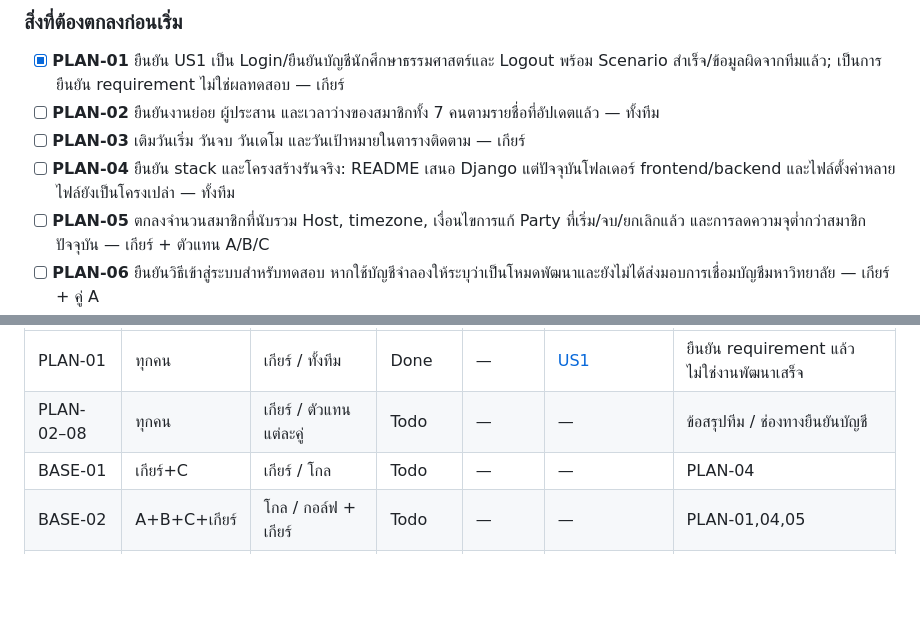
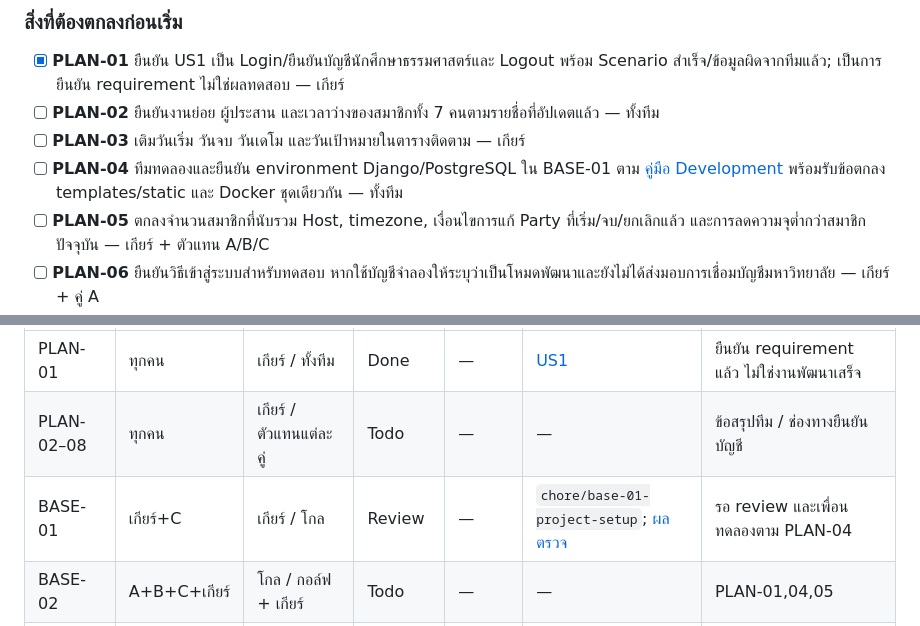
Before and after one commit to GearJP2/cs261, a Markdown page: docs/sprint-1-checklist.md, 2 parts joined by grey strips. Drawn GitHub-style; blank space fills up the shorter version.

Commit message:
docs(sprint): record base environment task

```diff
--- a/docs/sprint-1-checklist.md
+++ b/docs/sprint-1-checklist.md
@@ -38,7 +38,7 @@ Backlog ครบ US1–14 และ task รูปแบบ `ชื่อ us-
 - [x] **PLAN-01** ยืนยัน US1 เป็น Login/ยืนยันบัญชีนักศึกษาธรรมศาสตร์และ Logout พร้อม Scenario สำเร็จ/ข้อมูลผิดจากทีมแล้ว; เป็นการยืนยัน requirement ไม่ใช่ผลทดสอบ — เกียร์
 - [ ] **PLAN-02** ยืนยันงานย่อย ผู้ประสาน และเวลาว่างของสมาชิกทั้ง 7 คนตามรายชื่อที่อัปเดตแล้ว — ทั้งทีม
 - [ ] **PLAN-03** เติมวันเริ่ม วันจบ วันเดโม และวันเป้าหมายในตารางติดตาม — เกียร์
-- [ ] **PLAN-04** ยืนยัน stack และโครงสร้างรันจริง: README เสนอ Django แต่ปัจจุบันโฟลเดอร์ frontend/backend และไฟล์ตั้งค่าหลายไฟล์ยังเป็นโครงเปล่า — ทั้งทีม
+- [ ] **PLAN-04** ทีมทดลองและยืนยัน environment Django/PostgreSQL ใน BASE-01 ตาม [คู่มือ Development](development.md) พร้อมรับข้อตกลง templates/static และ Docker ชุดเดียวกัน — ทั้งทีม
 - [ ] **PLAN-05** ตกลงจำนวนสมาชิกที่นับรวม Host, timezone, เงื่อนไขการแก้ Party ที่เริ่ม/จบ/ยกเลิกแล้ว และการลดความจุต่ำกว่าสมาชิกปัจจุบัน — เกียร์ + ตัวแทน A/B/C
 - [ ] **PLAN-06** ยืนยันวิธีเข้าสู่ระบบสำหรับทดสอบ หากใช้บัญชีจำลองให้ระบุว่าเป็นโหมดพัฒนาและยังไม่ได้ส่งมอบการเชื่อมบัญชีมหาวิทยาลัย — เกียร์ + คู่ A
 - [ ] **PLAN-07** ประเมินชั่วโมงจริงของ US1 และงานอื่น โดยแยกความเสี่ยงการเข้าถึงระบบมหาวิทยาลัยจาก estimate 3 points; หากเกินกำลังทีมให้ตกลงปรับขอบเขตก่อนเริ่ม — ทั้งทีม
@@ -177,7 +177,7 @@ Backlog ครบ US1–14 และ task รูปแบบ `ชื่อ us-
 | --- | --- | --- | --- | --- | --- | --- |
 | PLAN-01 | ทุกคน | เกียร์ / ทั้งทีม | Done | — | [US1](user-stories.md) | ยืนยัน requirement แล้ว ไม่ใช่งานพัฒนาเสร็จ |
 | PLAN-02–08 | ทุกคน | เกียร์ / ตัวแทนแต่ละคู่ | Todo | — | — | ข้อสรุปทีม / ช่องทางยืนยันบัญชี |
-| BASE-01 | เกียร์+C | เกียร์ / โกล | Todo | — | — | PLAN-04 |
+| BASE-01 | เกียร์+C | เกียร์ / โกล | Review | — | `chore/base-01-project-setup`; [ผลตรวจ](development.md) | รอ review และเพื่อนทดลองตาม PLAN-04 |
 | BASE-02 | A+B+C+เกียร์ | โกล / กอล์ฟ + เกียร์ | Todo | — | — | PLAN-01,04,05 |
 | BASE-03 | C | โกล / ออสติน | Todo | — | — | BASE-01,02 |
 | BASE-04 | A+เกียร์ | พี / เกียร์ | Todo | — | — | PLAN-06, BASE-01,02 |
```
